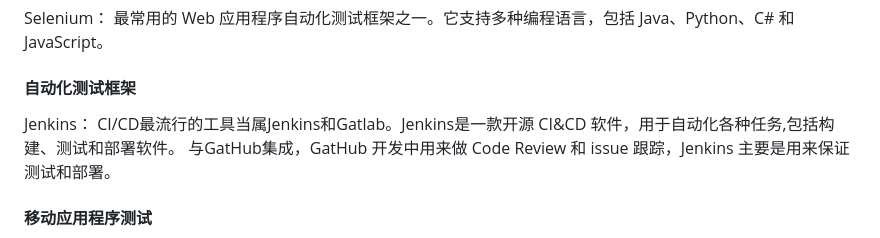
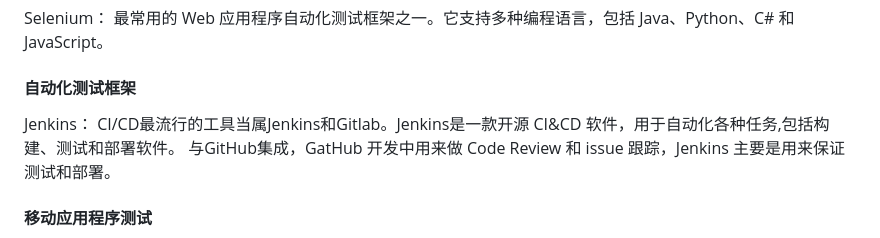
Before and after one commit to szDevOps/DevOps_Slide, a Markdown page: md/solution.md, the part around the change. Drawn GitHub-style.

```diff
--- a/md/solution.md
+++ b/md/solution.md
@@ -41,8 +41,8 @@ Selenium：
 
 #### 自动化测试框架
 Jenkins：
-CI/CD最流行的工具当属Jenkins和Gatlab。Jenkins是一款开源 CI&CD 软件，用于自动化各种任务,包括构建、测试和部署软件。
-与GatHub集成，GatHub 开发中用来做 Code Review 和 issue 跟踪，Jenkins 主要是用来保证测试和部署。
+CI/CD最流行的工具当属Jenkins和Gitlab。Jenkins是一款开源 CI&CD 软件，用于自动化各种任务,包括构建、测试和部署软件。
+与GitHub集成，GatHub 开发中用来做 Code Review 和 issue 跟踪，Jenkins 主要是用来保证测试和部署。
 
 
 #### 移动应用程序测试
```
